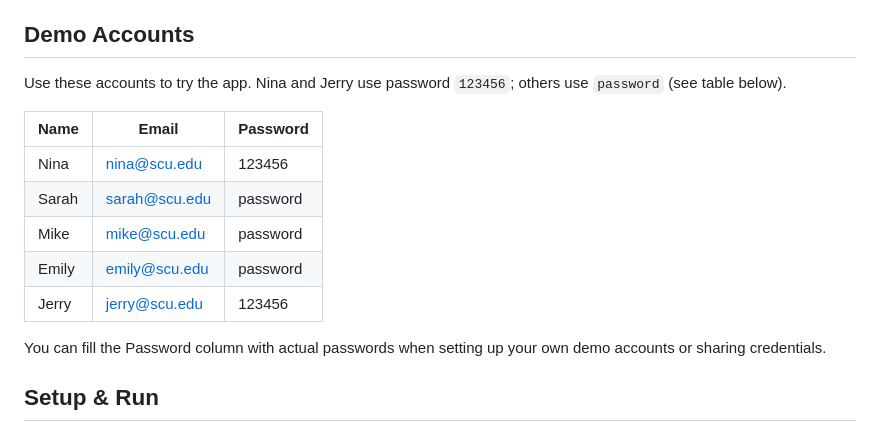
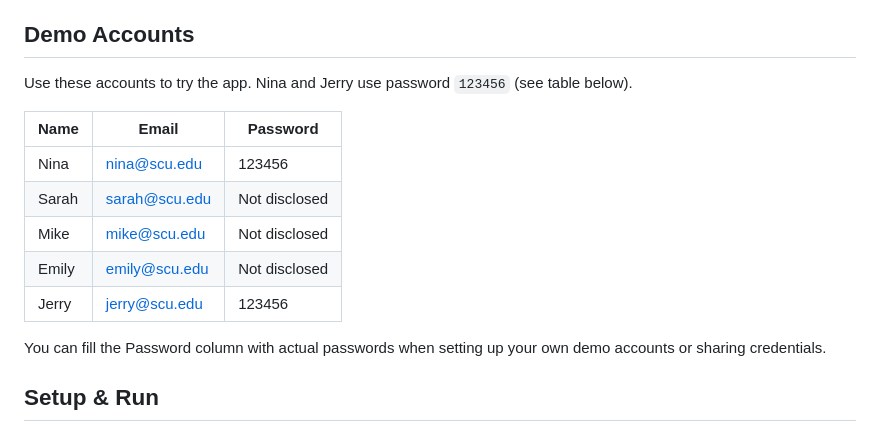
Before and after one commit to 1FunCoding/studenthelp, a Markdown page: README.md, the part around the change. GitHub-like rendering.

Commit message:
README: show Not disclosed for Sarah, Mike, Emily passwords
Made-with: Cursor

```diff
--- a/README.md
+++ b/README.md
@@ -9,15 +9,15 @@ A full-stack peer tutoring platform where students can post help requests, offer
 
 ## Demo Accounts
 
-Use these accounts to try the app. Nina and Jerry use password `123456`; others use `password` (see table below).
+Use these accounts to try the app. Nina and Jerry use password `123456` (see table below).
 
-| Name  | Email            | Password |
-|-------|------------------|----------|
-| Nina  | nina@scu.edu     | 123456   |
-| Sarah | sarah@scu.edu    | password |
-| Mike  | mike@scu.edu     | password |
-| Emily | emily@scu.edu    | password |
-| Jerry | jerry@scu.edu    | 123456   |
+| Name  | Email            | Password    |
+|-------|------------------|-------------|
+| Nina  | nina@scu.edu     | 123456      |
+| Sarah | sarah@scu.edu    | Not disclosed |
+| Mike  | mike@scu.edu     | Not disclosed |
+| Emily | emily@scu.edu    | Not disclosed |
+| Jerry | jerry@scu.edu    | 123456      |
 
 You can fill the Password column with actual passwords when setting up your own demo accounts or sharing credentials.
 
```
